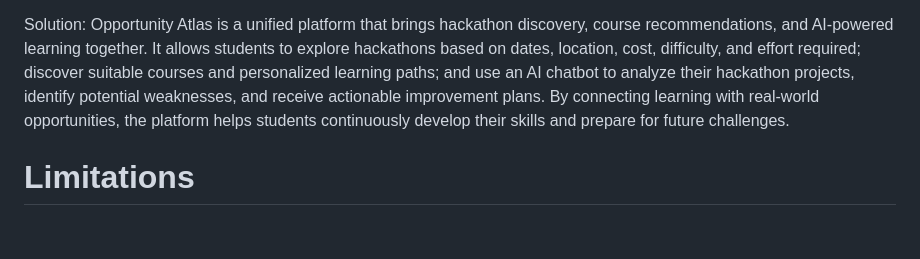
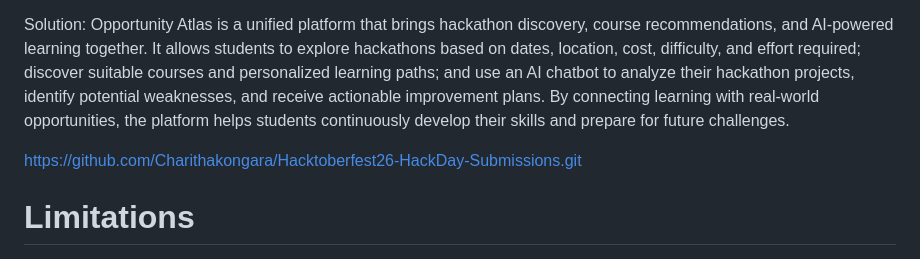
Before and after one commit to Charithakongara/Hacktoberfest26-HackDay-Submissions, a Markdown page: submissions/Skanda/README.md, the part around the change. Rendered like a GitHub page; blank space fills up the shorter version.

Commit message:
Update README with GitHub repository link
Added GitHub repository link to the README.

```diff
--- a/submissions/Skanda/README.md
+++ b/submissions/Skanda/README.md
@@ -12,6 +12,7 @@ Students often struggle to find hackathons and technical opportunities because i
 Solution:
 Opportunity Atlas is a unified platform that brings hackathon discovery, course recommendations, and AI-powered learning together. It allows students to explore hackathons based on dates, location, cost, difficulty, and effort required; discover suitable courses and personalized learning paths; and use an AI chatbot to analyze their hackathon projects, identify potential weaknesses, and receive actionable improvement plans. By connecting learning with real-world opportunities, the platform helps students continuously develop their skills and prepare for future challenges.
 
+https://github.com/Charithakongara/Hacktoberfest26-HackDay-Submissions.git
 
 # Limitations
 1. Data availability: Hackathon and course information comes from multiple providers and may not always be updated immediately.
```
